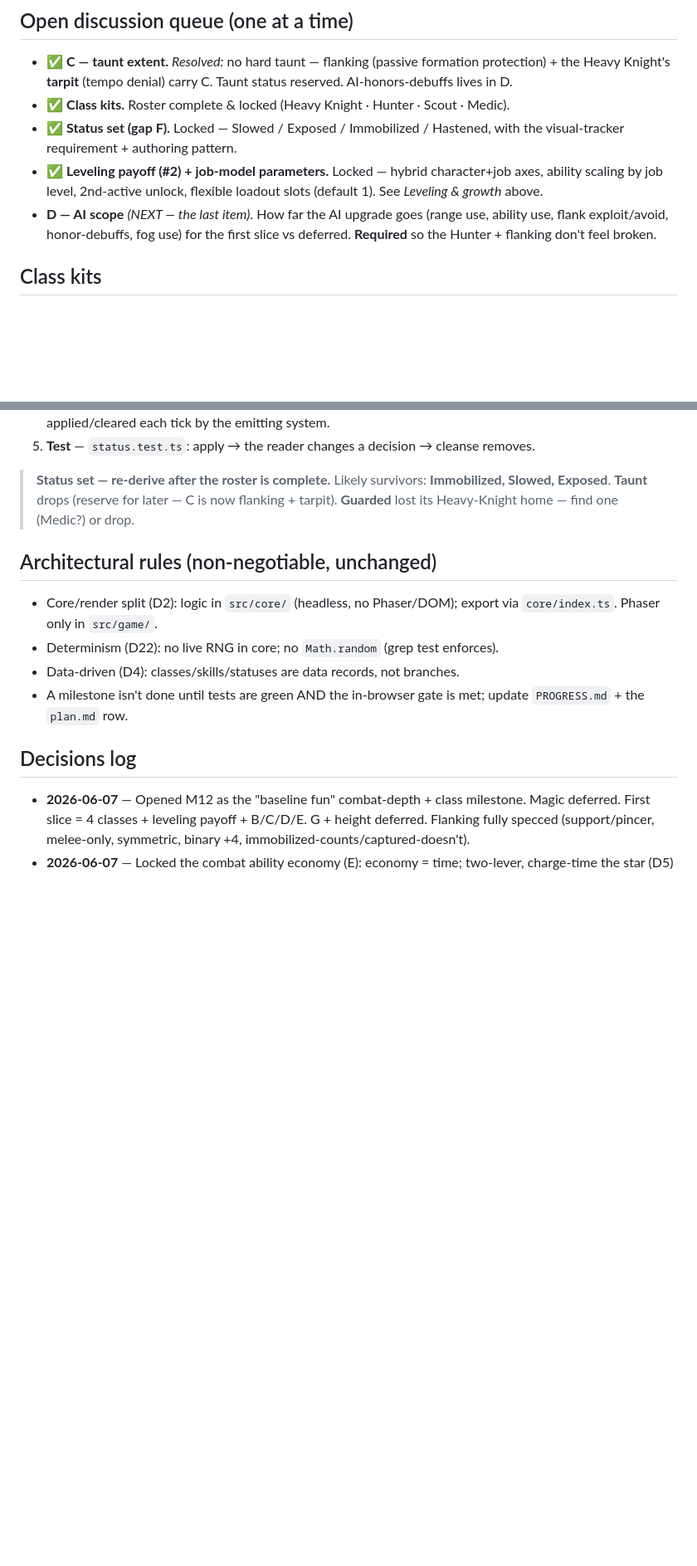
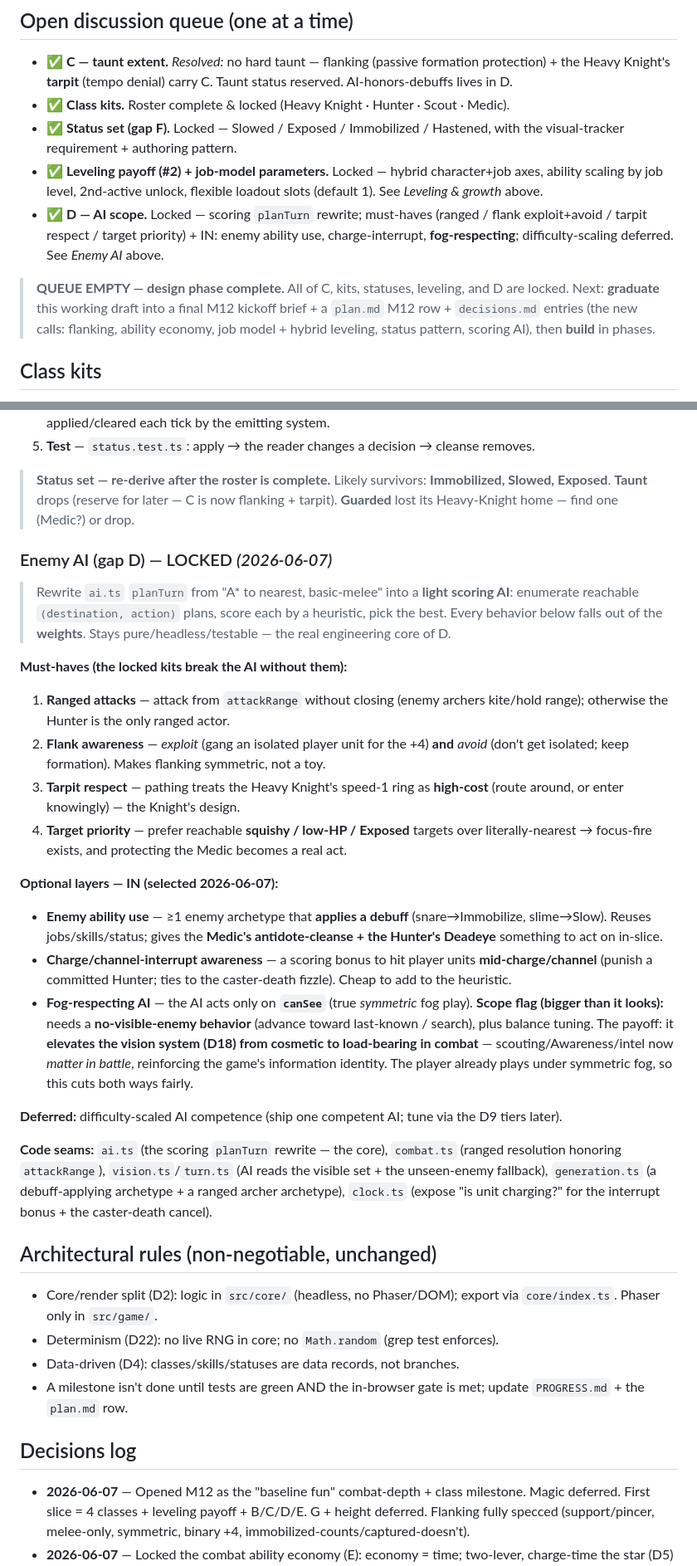
Before and after one commit to goplemms/campfire-tactic, a Markdown page: scratchpad/foundations/M12-kickoff.md, 2 parts joined by grey strips. Shown at 83% size. Drawn GitHub-style; blank space fills up the shorter version.

Commit message:
M12 doc: lock enemy AI (D) -> design queue empty
Enemy AI = a light scoring planTurn rewrite. Must-haves: ranged attacks, flank
exploit+avoid, tarpit respect, target priority. Optional IN: enemy ability use
(>=1 debuff archetype), charge/channel-interrupt, fog-respecting AI (acts on
canSee, elevating vision/D18 to load-bearing; needs an unseen-enemy fallback).
Difficulty-scaling deferred. Design phase complete - ready to graduate the
working draft into a final kickoff + plan.md row + decisions.md entries.

https://claude.ai/code/session_019arv1StPCnYTmWAvA3w3b1

```diff
--- a/scratchpad/foundations/M12-kickoff.md
+++ b/scratchpad/foundations/M12-kickoff.md
@@ -193,9 +193,14 @@ Grounded in the code (`combat.ts`, `clock.ts`, `ai.ts`, `jobs.ts`, `skills.ts`,
 - ✅ **Leveling payoff (#2) + job-model parameters.** Locked — hybrid character+job
   axes, ability scaling by job level, 2nd-active unlock, flexible loadout slots
   (default 1). See *Leveling & growth* above.
-- **D — AI scope** *(NEXT — the last item)*. How far the AI upgrade goes (range use,
-  ability use, flank exploit/avoid, honor-debuffs, fog use) for the first slice vs
-  deferred. **Required** so the Hunter + flanking don't feel broken.
+- ✅ **D — AI scope.** Locked — scoring `planTurn` rewrite; must-haves (ranged / flank
+  exploit+avoid / tarpit respect / target priority) + IN: enemy ability use,
+  charge-interrupt, **fog-respecting**; difficulty-scaling deferred. See *Enemy AI* above.
+
+> **QUEUE EMPTY — design phase complete.** All of C, kits, statuses, leveling, and D are
+> locked. Next: **graduate** this working draft into a final M12 kickoff brief + a
+> `plan.md` M12 row + `decisions.md` entries (the new calls: flanking, ability economy,
+> job model + hybrid leveling, status pattern, scoring AI), then **build** in phases.
 
 ## Class kits
 
@@ -337,6 +342,46 @@ mirroring `adding-abilities.md`).* A status with teeth = up to 4 small parts:
 > **Immobilized, Slowed, Exposed**. **Taunt** drops (reserve for later — C is now
 > flanking + tarpit). **Guarded** lost its Heavy-Knight home — find one (Medic?) or drop.
 
+### Enemy AI (gap D) — LOCKED *(2026-06-07)*
+
+> Rewrite `ai.ts` `planTurn` from "A\* to nearest, basic-melee" into a **light scoring
+> AI**: enumerate reachable `(destination, action)` plans, score each by a heuristic,
+> pick the best. Every behavior below falls out of the **weights**. Stays
+> pure/headless/testable — the real engineering core of D.
+
+**Must-haves (the locked kits break the AI without them):**
+1. **Ranged attacks** — attack from `attackRange` without closing (enemy archers
+   kite/hold range); otherwise the Hunter is the only ranged actor.
+2. **Flank awareness** — *exploit* (gang an isolated player unit for the +4) **and**
+   *avoid* (don't get isolated; keep formation). Makes flanking symmetric, not a toy.
+3. **Tarpit respect** — pathing treats the Heavy Knight's speed-1 ring as **high-cost**
+   (route around, or enter knowingly) — the Knight's design.
+4. **Target priority** — prefer reachable **squishy / low-HP / Exposed** targets over
+   literally-nearest → focus-fire exists, and protecting the Medic becomes a real act.
+
+**Optional layers — IN (selected 2026-06-07):**
+- **Enemy ability use** — ≥1 enemy archetype that **applies a debuff**
+  (snare→Immobilize, slime→Slow). Reuses jobs/skills/status; gives the **Medic's
+  antidote-cleanse + the Hunter's Deadeye** something to act on in-slice.
+- **Charge/channel-interrupt awareness** — a scoring bonus to hit player units
+  **mid-charge/channel** (punish a committed Hunter; ties to the caster-death fizzle).
+  Cheap to add to the heuristic.
+- **Fog-respecting AI** — the AI acts only on **`canSee`** (true *symmetric* fog play).
+  **Scope flag (bigger than it looks):** needs a **no-visible-enemy behavior** (advance
+  toward last-known / search), plus balance tuning. The payoff: it **elevates the vision
+  system (D18) from cosmetic to load-bearing in combat** — scouting/Awareness/intel now
+  *matter in battle*, reinforcing the game's information identity. The player already
+  plays under symmetric fog, so this cuts both ways fairly.
+
+**Deferred:** difficulty-scaled AI competence (ship one competent AI; tune via the D9
+tiers later).
+
+**Code seams:** `ai.ts` (the scoring `planTurn` rewrite — the core), `combat.ts` (ranged
+resolution honoring `attackRange`), `vision.ts`/`turn.ts` (AI reads the visible set +
+the unseen-enemy fallback), `generation.ts` (a debuff-applying archetype + a ranged
+archer archetype), `clock.ts` (expose "is unit charging?" for the interrupt bonus +
+the caster-death cancel).
+
 ## Architectural rules (non-negotiable, unchanged)
 
 - Core/render split (D2): logic in `src/core/` (headless, no Phaser/DOM); export via
```
Also changed, not shown: other parts of scratchpad/foundations/M12-kickoff.md (+8 -0 lines).
